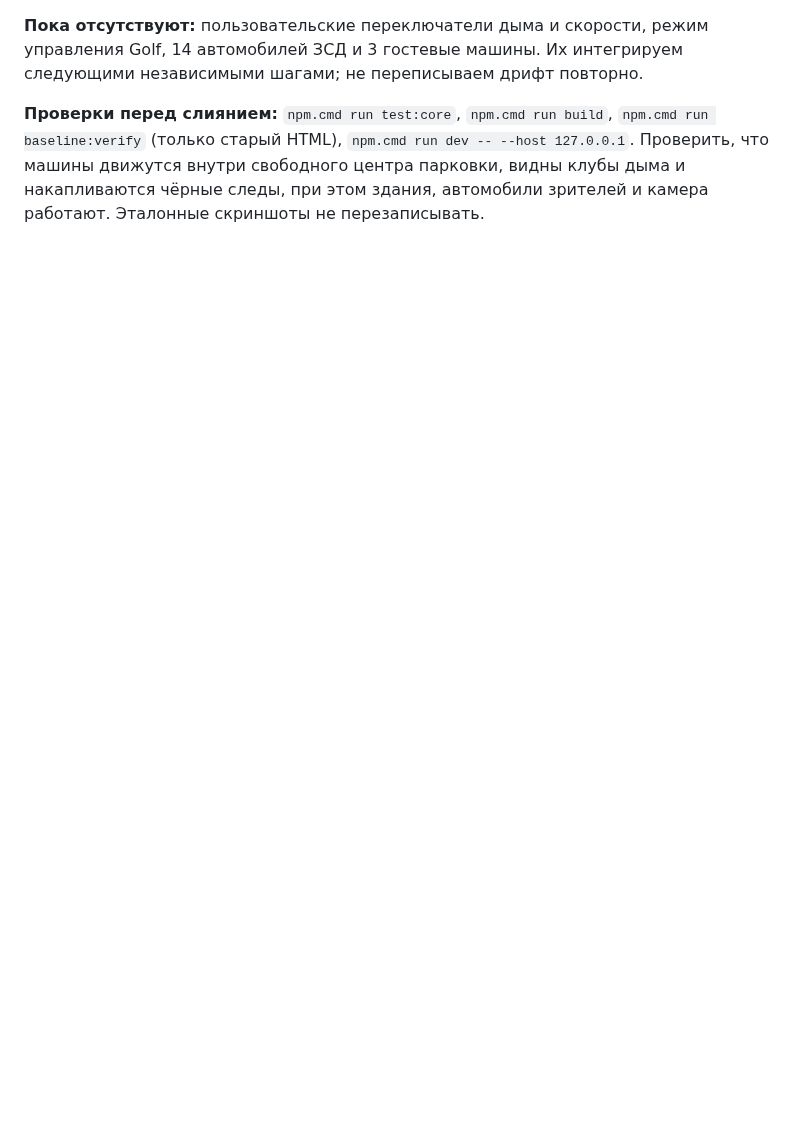
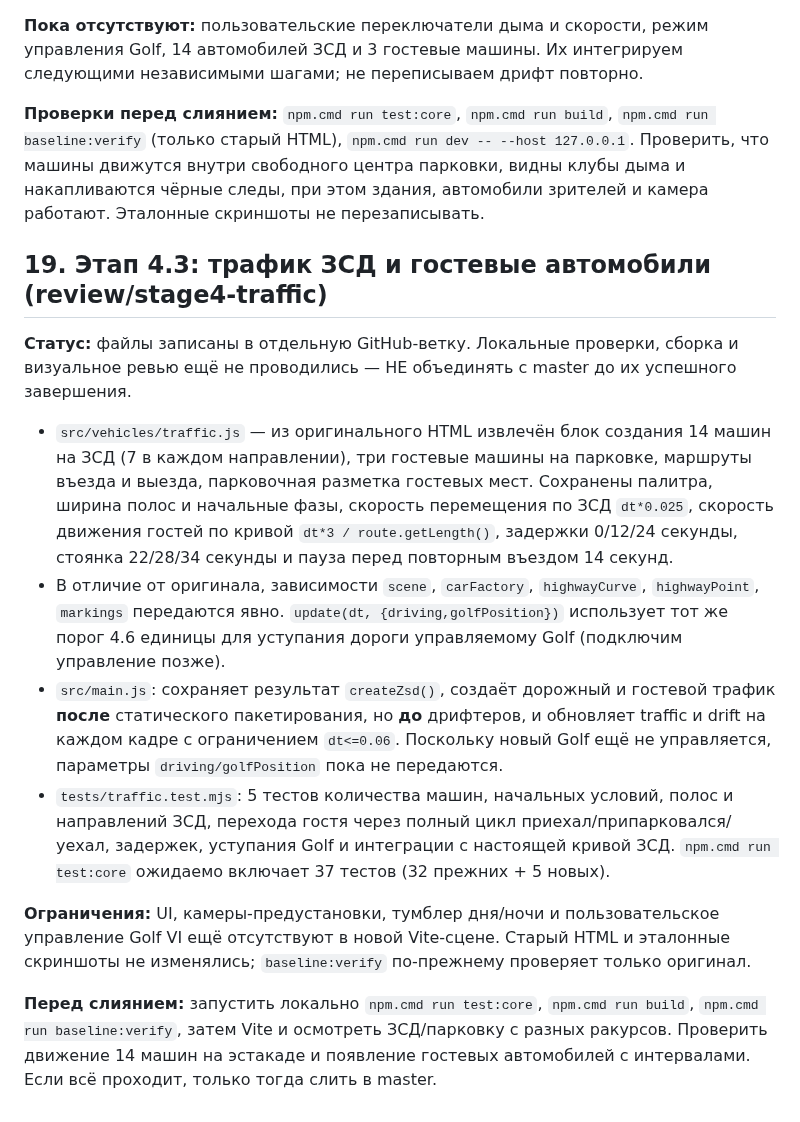
Before and after one commit to Lev1313/GazpromArenaDiorama, a Markdown page: PROGRESS.md, the part around the change. Rendered like a GitHub page; blank space fills up the shorter version.

Commit message:
Stage 4.3: document traffic migration and verification

```diff
--- a/PROGRESS.md
+++ b/PROGRESS.md
@@ -393,3 +393,17 @@ dist/assets/index-2MTkIwOA.js  464.08 kB │ gzip: 115.74 kB
 **Пока отсутствуют:** пользовательские переключатели дыма и скорости, режим управления Golf, 14 автомобилей ЗСД и 3 гостевые машины. Их интегрируем следующими независимыми шагами; не переписываем дрифт повторно.
 
 **Проверки перед слиянием:** `npm.cmd run test:core`, `npm.cmd run build`, `npm.cmd run baseline:verify` (только старый HTML), `npm.cmd run dev -- --host 127.0.0.1`. Проверить, что машины движутся внутри свободного центра парковки, видны клубы дыма и накапливаются чёрные следы, при этом здания, автомобили зрителей и камера работают. Эталонные скриншоты не перезаписывать.
+
+
+## 19. Этап 4.3: трафик ЗСД и гостевые автомобили (review/stage4-traffic)
+
+**Статус:** файлы записаны в отдельную GitHub-ветку. Локальные проверки, сборка и визуальное ревью ещё не проводились — НЕ объединять с master до их успешного завершения.
+
+- `src/vehicles/traffic.js` — из оригинального HTML извлечён блок создания 14 машин на ЗСД (7 в каждом направлении), три гостевые машины на парковке, маршруты въезда и выезда, парковочная разметка гостевых мест. Сохранены палитра, ширина полос и начальные фазы, скорость перемещения по ЗСД `dt*0.025`, скорость движения гостей по кривой `dt*3 / route.getLength()`, задержки 0/12/24 секунды, стоянка 22/28/34 секунды и пауза перед повторным въездом 14 секунд.
+- В отличие от оригинала, зависимости `scene`, `carFactory`, `highwayCurve`, `highwayPoint`, `markings` передаются явно. `update(dt, {driving,golfPosition})` использует тот же порог 4.6 единицы для уступания дороги управляемому Golf (подключим управление позже).
+- `src/main.js`: сохраняет результат `createZsd()`, создаёт дорожный и гостевой трафик **после** статического пакетирования, но **до** дрифтеров, и обновляет traffic и drift на каждом кадре с ограничением `dt<=0.06`. Поскольку новый Golf ещё не управляется, параметры `driving/golfPosition` пока не передаются.
+- `tests/traffic.test.mjs`: 5 тестов количества машин, начальных условий, полос и направлений ЗСД, перехода гостя через полный цикл приехал/припарковался/уехал, задержек, уступания Golf и интеграции с настоящей кривой ЗСД. `npm.cmd run test:core` ожидаемо включает 37 тестов (32 прежних + 5 новых).
+
+**Ограничения:** UI, камеры-предустановки, тумблер дня/ночи и пользовательское управление Golf VI ещё отсутствуют в новой Vite-сцене. Старый HTML и эталонные скриншоты не изменялись; `baseline:verify` по-прежнему проверяет только оригинал.
+
+**Перед слиянием:** запустить локально `npm.cmd run test:core`, `npm.cmd run build`, `npm.cmd run baseline:verify`, затем Vite и осмотреть ЗСД/парковку с разных ракурсов. Проверить движение 14 машин на эстакаде и появление гостевых автомобилей с интервалами. Если всё проходит, только тогда слить в master.
```
